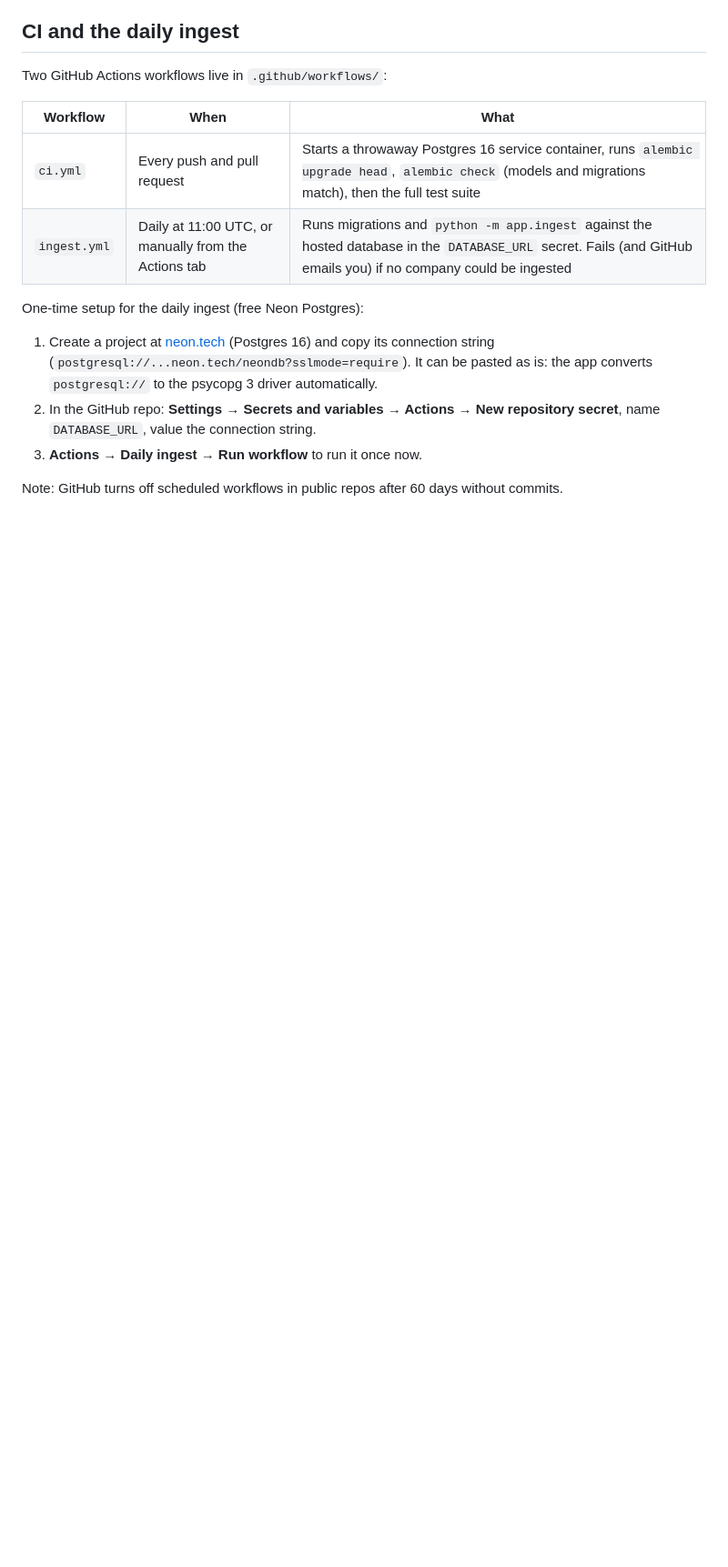
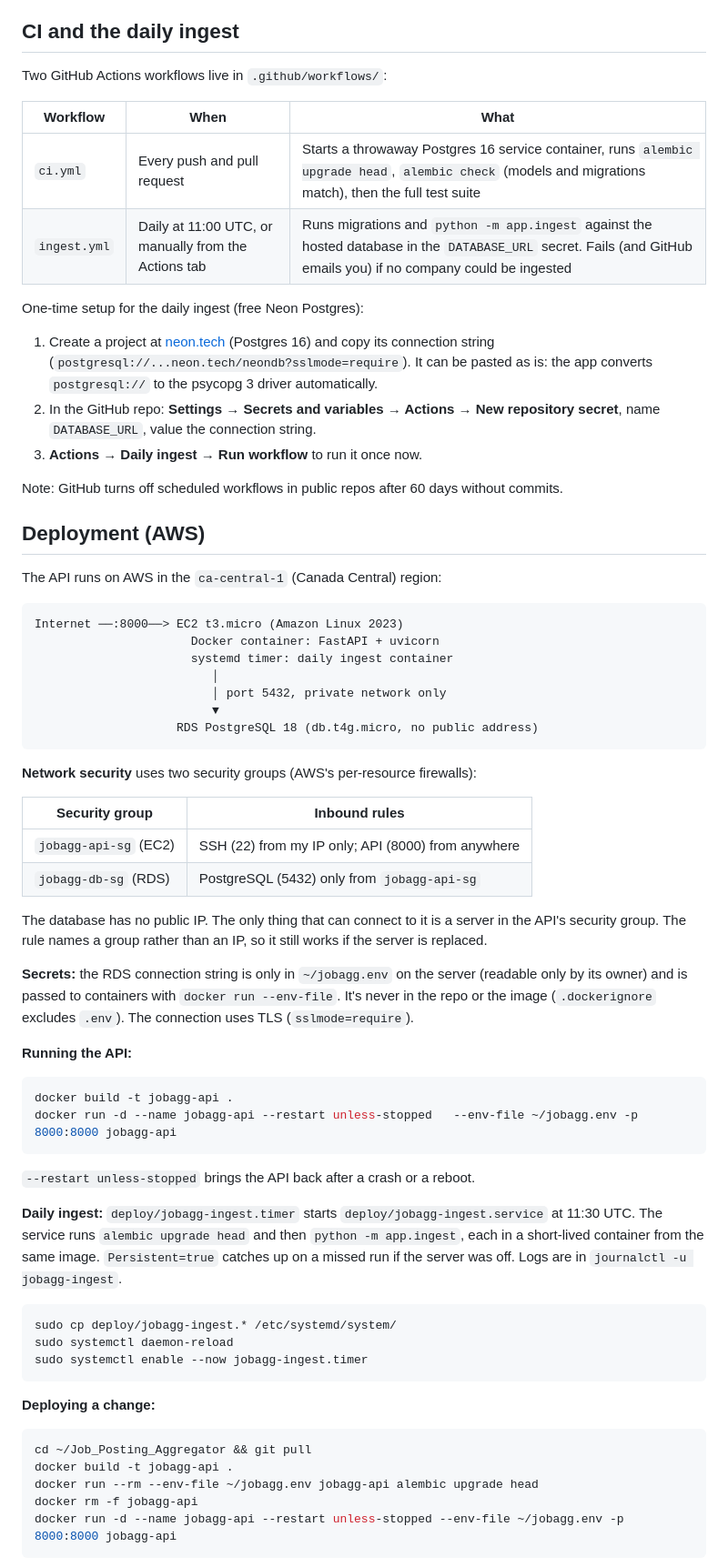
Before and after one commit to Ruweener/Job_Posting_Aggregator, a Markdown page: README.md, the part around one of its changes. Shown at 91% size. GitHub-like rendering; blank space fills up the shorter version.

````diff
--- a/README.md
+++ b/README.md
@@ -131,3 +131,61 @@ One-time setup for the daily ingest (free Neon Postgres):
 
 Note: GitHub turns off scheduled workflows in public repos after 60 days without commits.
 
+## Deployment (AWS)
+
+The API runs on AWS in the `ca-central-1` (Canada Central) region:
+
+```
+Internet ──:8000──> EC2 t3.micro (Amazon Linux 2023)
+                      Docker container: FastAPI + uvicorn
+                      systemd timer: daily ingest container
+                         │
+                         │ port 5432, private network only
+                         ▼
+                    RDS PostgreSQL 18 (db.t4g.micro, no public address)
+```
+
+**Network security** uses two security groups (AWS's per-resource firewalls):
+
+| Security group | Inbound rules |
+|---|---|
+| `jobagg-api-sg` (EC2) | SSH (22) from my IP only; API (8000) from anywhere |
+| `jobagg-db-sg` (RDS) | PostgreSQL (5432) only from `jobagg-api-sg` |
+
+The database has no public IP. The only thing that can connect to it is a server in the API's
+security group. The rule names a group rather than an IP, so it still works if the server is replaced.
+
+**Secrets:** the RDS connection string is only in `~/jobagg.env` on the server (readable only by
+its owner) and is passed to containers with `docker run --env-file`. It's never in the repo or the image
+(`.dockerignore` excludes `.env`). The connection uses TLS (`sslmode=require`).
+
+**Running the API:**
+
+```bash
+docker build -t jobagg-api .
+docker run -d --name jobagg-api --restart unless-stopped   --env-file ~/jobagg.env -p 8000:8000 jobagg-api
+```
+
+`--restart unless-stopped` brings the API back after a crash or a reboot.
+
+**Daily ingest:** `deploy/jobagg-ingest.timer` starts `deploy/jobagg-ingest.service` at 11:30 UTC.
+The service runs `alembic upgrade head` and then `python -m app.ingest`, each in a short-lived
+container from the same image. `Persistent=true` catches up on a missed run if the server was off.
+Logs are in `journalctl -u jobagg-ingest`.
+
+```bash
+sudo cp deploy/jobagg-ingest.* /etc/systemd/system/
+sudo systemctl daemon-reload
+sudo systemctl enable --now jobagg-ingest.timer
+```
+
+**Deploying a change:**
+
+```bash
+cd ~/Job_Posting_Aggregator && git pull
+docker build -t jobagg-api .
+docker run --rm --env-file ~/jobagg.env jobagg-api alembic upgrade head
+docker rm -f jobagg-api
+docker run -d --name jobagg-api --restart unless-stopped --env-file ~/jobagg.env -p 8000:8000 jobagg-api
+```
+
````
Also changed, not shown: other parts of README.md (+21 -3 lines), docs/screenshots/api-docs.png (added), docs/screenshots/ec2-instance.png (added), docs/screenshots/rds-private.png (added), docs/screenshots/security-groups.png (added).
